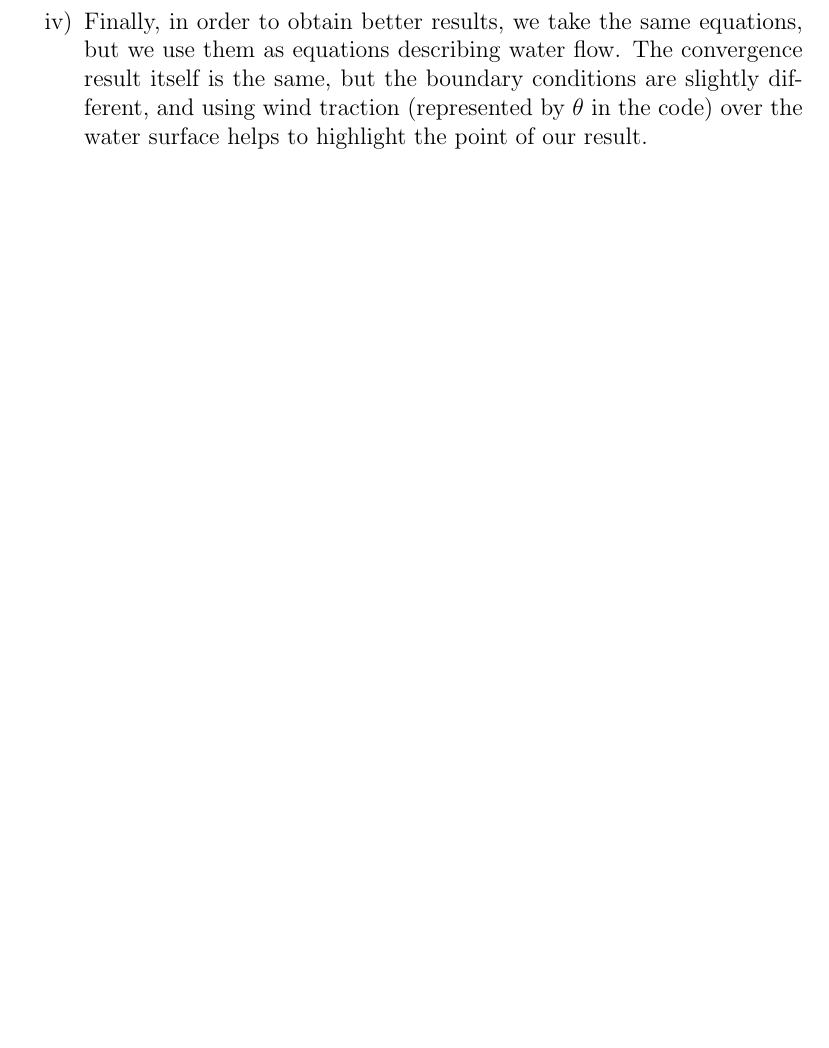
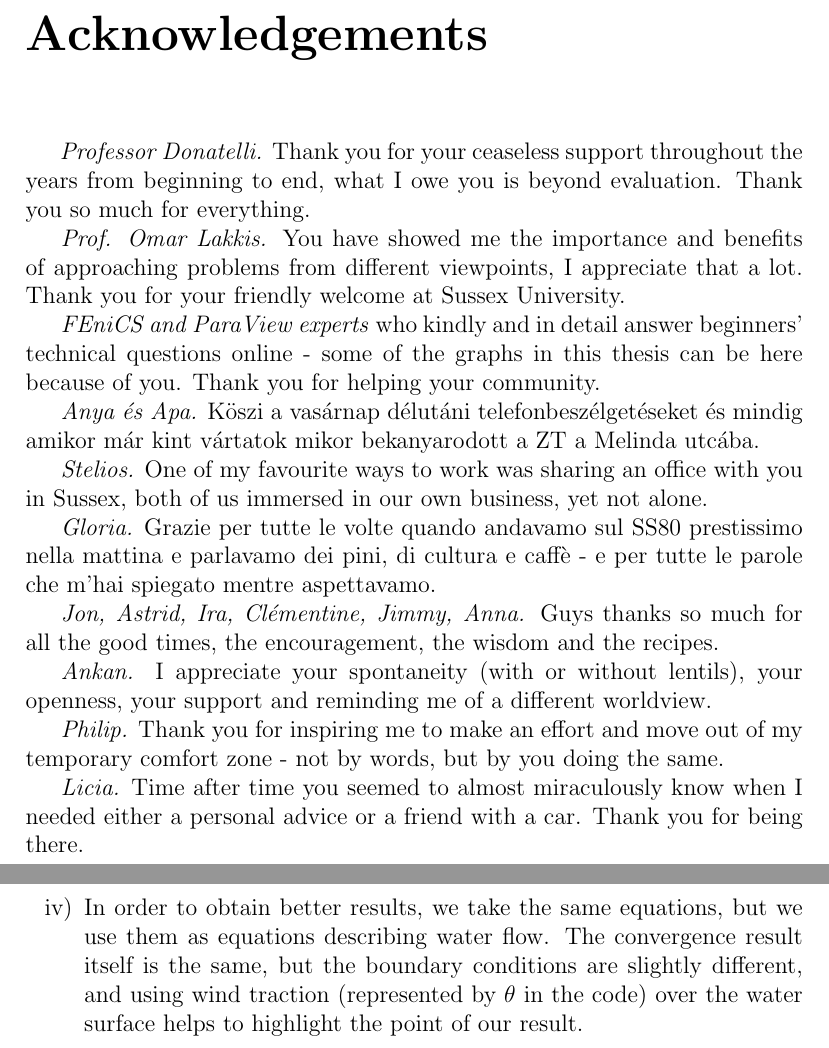
Before and after one commit to msjuhasznora/mathsgitrepo, a LaTeX thesis (year_four/thesis/phd_thesis_nj.tex): part of page 56 of 122 before the commit and two parts of pages 3 and 59 of 125 after it, the two joined at a grey line, cut at the place of the change, the shorter picture padded with empty space. Compiled offline with pdfLaTeX.

Commit message:
acknowledgements

```diff
--- a/year_four/thesis/phd_thesis_nj.tex
+++ b/year_four/thesis/phd_thesis_nj.tex
@@ -4,6 +4,7 @@
 \usepackage{bm}
 \usepackage{mathtools}
 \usepackage{hyperref}
+\usepackage{afterpage}
 \usepackage{amsmath}
 \usepackage{commath}
 \usepackage{amsthm}
@@ -39,3 +46,27 @@
 \begin{document}
 \maketitle
 \newpage
+\afterpage{\blankpage}
+\pagenumbering{roman}
+
+\chapter*{Acknowledgements} \addcontentsline{toc}{chapter}{Acknowledgements}
+
+\hspace*{5mm} \textit{Professor Donatelli.} Thank you for your ceaseless support throughout the years from beginning to end, what I owe you is beyond evaluation. Thank you so much for everything.
+
+\textit{Prof. Omar Lakkis.} You have showed me the importance and benefits of approaching problems from different viewpoints, I appreciate that a lot. Thank you for your friendly welcome at Sussex University.
+
+\textit{FEniCS and ParaView experts} who kindly and in detail answer beginners' technical questions online - some of the graphs in this thesis can be here because of you. Thank you for helping your community.
+
+\textit{Anya \'es Apa.} K\"oszi a vas\'arnap d\'elut\'ani telefonbesz\'elget\'eseket \'es mindig amikor m\'ar kint v\'artatok mikor bekanyarodott a ZT a Melinda utc\'aba.
+
+\textit{Stelios.} One of my favourite ways to work was sharing an office with you in Sussex, both of us immersed in our own business, yet not alone.
+
+\textit{Gloria.} Grazie per tutte le volte quando andavamo sul SS80 prestissimo nella mattina e parlavamo dei pini, di cultura e caff\`e - e per tutte le parole che m'hai spiegato mentre aspettavamo.
+
+\textit{Jon, Astrid, Ira, Cl\'ementine, Jimmy, Anna.} Guys thanks so much for all the good times, the encouragement, the wisdom and the recipes.
+
+\textit{Ankan.} I appreciate your spontaneity (with or without lentils), your openness, your support and reminding me of a different worldview.
+
+\textit{Philip.} Thank you for inspiring me to make an effort and move out of my temporary comfort zone - not by words, but by you doing the same.
+
+\textit{Licia.} Time after time you seemed to almost miraculously know when I needed either a personal advice or a friend with a car. Thank you for being there.
@@ -1434 +1467,0 @@ In order to construct a numerical scheme more adequate for our specific problem,
-  \item Finally, in order to obtain better results, we take the same equations, but we use them as equations describing water flow. The convergence result itself is the same, but the boundary conditions are slightly different, and using wind traction (represented by $\theta$ in the code) over the water surface helps to highlight the point of our result.
@@ -1435,3 +1471,4 @@ In order to construct a numerical scheme more adequate for our specific problem,
+  \item In order to obtain better results, we take the same equations, but we use them as equations describing water flow. The convergence result itself is the same, but the boundary conditions are slightly different, and using wind traction (represented by $\theta$ in the code) over the water surface helps to highlight the point of our result.
 \end{enumerate}
 
 Taking these ideas into account, we have the following reduced system:
```
Also changed, not shown: year_four/thesis/phd_thesis_nj.tex (28 more changed lines).
